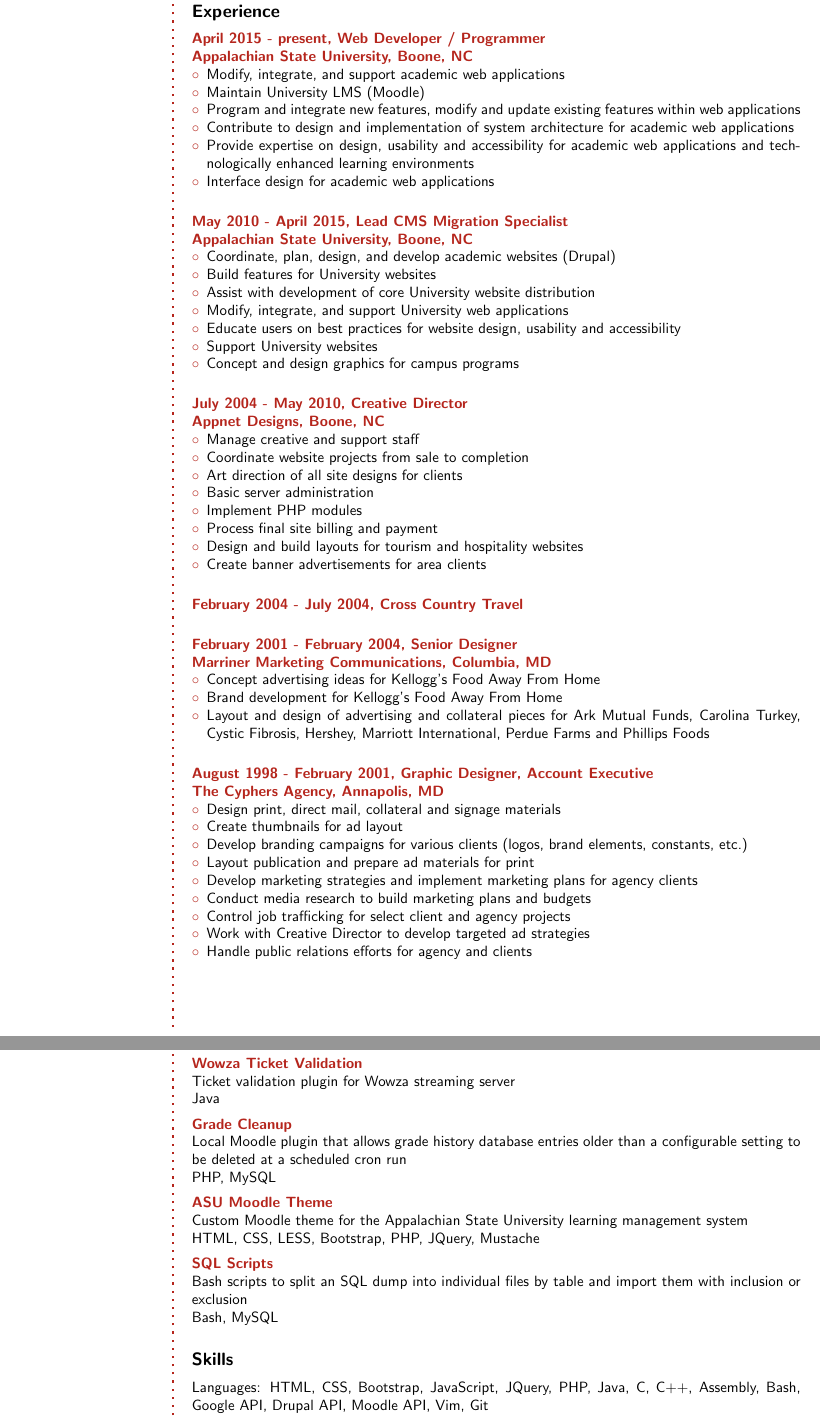
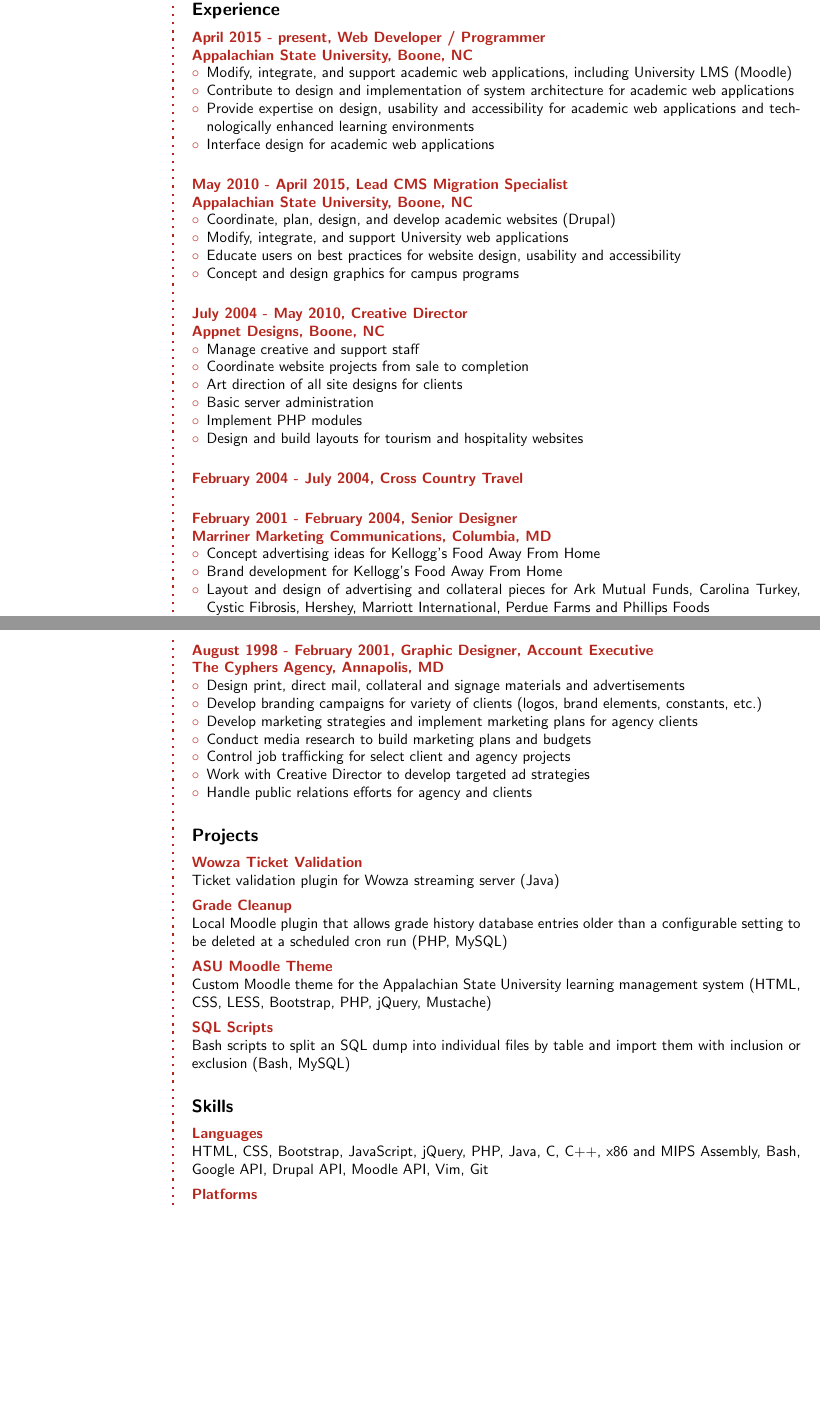
Before and after one commit to haietza/cs5100-resume, a LaTeX book (michelle-melton.tex): two parts of pages 1 and 2 of 2, joined at a grey line, cut so that both start at the same text, the shorter picture padded with empty space. Compiled offline with pdfLaTeX.

Commit message:
Resume revisions after feedback

```diff
--- a/michelle-melton.tex
+++ b/michelle-melton.tex
@@ -98,78 +98,6 @@
 
 \normalsize\normalfont
 
-% Experience
-\CVSection{Experience}
-\CVItem{April 2015 - present, Web Developer / Programmer\\
-Appalachian State University, Boone, NC}
-\begin{compactitem}[\color{BrickRed}$\circ$]
-	\item Modify, integrate, and support academic web applications
-	\item Maintain University LMS (Moodle)
-	\item Program and integrate new features, modify and update existing features within web applications
-	\item Contribute to design and implementation of system architecture for academic web applications
-	\item Provide expertise on design, usability and accessibility for academic web applications and technologically enhanced learning environments
-	\item Interface design for academic web applications
-\end{compactitem}
-\Sep
-
-\CVItem{May 2010 - April 2015, Lead CMS Migration Specialist\\
-Appalachian State University, Boone, NC}
-\begin{compactitem}[\color{BrickRed}$\circ$]
-	\item Coordinate, plan, design, and develop academic websites (Drupal)
-	\item Build features for University websites
-	\item Assist with development of core University website distribution
-	\item Modify, integrate, and support University web applications
-	\item Educate users on best practices for website design, usability and accessibility
-	\item Support University websites
-	\item Concept and design graphics for campus programs
-\end{compactitem}
-\Sep
-
-\CVItem{July 2004 - May 2010, Creative Director\\
-Appnet Designs, Boone, NC}
-\begin{compactitem}[\color{BrickRed}$\circ$]
-	\item Manage creative and support staff
-	\item Coordinate website projects from sale to completion
-	\item Art direction of all site designs for clients
-	\item Basic server administration
-	\item Implement PHP modules
-	\item Process final site billing and payment
-	\item Design and build layouts for tourism and hospitality websites
-	\item Create banner advertisements for area clients
-\end{compactitem}
-\Sep
-
-\CVItem{February 2004 - July 2004, Cross Country Travel}
-\Sep
-
-\CVItem{February 2001 - February 2004, Senior Designer\\
-Marriner Marketing Communications, Columbia, MD}
-\begin{compactitem}[\color{BrickRed}$\circ$]
-	\item Concept advertising ideas for Kellogg's Food Away From Home
-	\item Brand development for Kellogg's Food Away From Home
-	\item Layout and design of advertising and collateral pieces for Ark Mutual Funds, Carolina Turkey, Cystic Fibrosis, Hershey, Marriott International, Perdue Farms and Phillips Foods
-\end{compactitem}
-\Sep
-
-\CVItem{August 1998 - February 2001, Graphic Designer, Account Executive\\
-The Cyphers Agency, Annapolis, MD}
-\begin{compactitem}[\color{BrickRed}$\circ$]
-	\item Design print, direct mail, collateral and signage materials
-	\item Create thumbnails for ad layout
-	\item Develop branding campaigns for various clients (logos, brand elements, constants, etc.)
-	\item Layout publication and prepare ad materials for print
-	\item Develop marketing strategies and implement marketing plans for agency clients
-	\item Conduct media research to build marketing plans and budgets
-	\item Control job trafficking for select client and agency projects
-	\item Work with Creative Director to develop targeted ad strategies
-	\item Handle public relations efforts for agency and clients
-\end{compactitem}
-\Sep
-
-\clearpage
-\framebreak
-\framebreak
-
 % Education
 \CVSection{Education}
 \CVItem{2017 - present, Appalachian State University}\\
@@ -194,33 +122,94 @@
 Honors: Summa Cum Laude, 4.0 GPA, Dean's List, Phi Theta Kappa Honor Society, Presidential Scholar Award Recipient
 \Sep
 
+% Experience
+\CVSection{Experience}
+\CVItem{April 2015 - present, Web Developer / Programmer\\
+Appalachian State University, Boone, NC}
+\begin{compactitem}[\color{BrickRed}$\circ$]
+	\item Modify, integrate, and support academic web applications, including University LMS (Moodle)
+	\item Contribute to design and implementation of system architecture for academic web applications
+	\item Provide expertise on design, usability and accessibility for academic web applications and technologically enhanced learning environments
+	\item Interface design for academic web applications
+\end{compactitem}
+\Sep
+
+\CVItem{May 2010 - April 2015, Lead CMS Migration Specialist\\
+Appalachian State University, Boone, NC}
+\begin{compactitem}[\color{BrickRed}$\circ$]
+	\item Coordinate, plan, design, and develop academic websites (Drupal)
+	\item Modify, integrate, and support University web applications
+	\item Educate users on best practices for website design, usability and accessibility
+	\item Concept and design graphics for campus programs
+\end{compactitem}
+\Sep
+
+\CVItem{July 2004 - May 2010, Creative Director\\
+Appnet Designs, Boone, NC}
+\begin{compactitem}[\color{BrickRed}$\circ$]
+	\item Manage creative and support staff
+	\item Coordinate website projects from sale to completion
+	\item Art direction of all site designs for clients
+	\item Basic server administration
+	\item Implement PHP modules
+	\item Design and build layouts for tourism and hospitality websites
+\end{compactitem}
+\Sep
+
+\CVItem{February 2004 - July 2004, Cross Country Travel}
+\Sep
+
+\CVItem{February 2001 - February 2004, Senior Designer\\
+Marriner Marketing Communications, Columbia, MD}
+\begin{compactitem}[\color{BrickRed}$\circ$]
+	\item Concept advertising ideas for Kellogg's Food Away From Home
+	\item Brand development for Kellogg's Food Away From Home
+	\item Layout and design of advertising and collateral pieces for Ark Mutual Funds, Carolina Turkey, Cystic Fibrosis, Hershey, Marriott International, Perdue Farms and Phillips Foods
+\end{compactitem}
+\Sep
+
+\clearpage
+\framebreak
+\framebreak
+
+\CVItem{August 1998 - February 2001, Graphic Designer, Account Executive\\
+The Cyphers Agency, Annapolis, MD}
+\begin{compactitem}[\color{BrickRed}$\circ$]
+	\item Design print, direct mail, collateral and signage materials and advertisements
+	\item Develop branding campaigns for variety of clients (logos, brand elements, constants, etc.)
+	\item Develop marketing strategies and implement marketing plans for agency clients
+	\item Conduct media research to build marketing plans and budgets
+	\item Control job trafficking for select client and agency projects
+	\item Work with Creative Director to develop targeted ad strategies
+	\item Handle public relations efforts for agency and clients
+\end{compactitem}
+\Sep
+
 % Projects
 \CVSection{Projects}
 \CVItem{Wowza Ticket Validation}\\
-Ticket validation plugin for Wowza streaming server\\
-Java
+Ticket validation plugin for Wowza streaming server (Java)
 \SmallSep
 
 \CVItem{Grade Cleanup}\\
-Local Moodle plugin that allows grade history database entries older than a configurable setting to be deleted at a scheduled cron run\\
-PHP, MySQL
+Local Moodle plugin that allows grade history database entries older than a configurable setting to be deleted at a scheduled cron run (PHP, MySQL)
 \SmallSep
 
 \CVItem{ASU Moodle Theme}\\
-Custom Moodle theme for the Appalachian State University learning management system\\
-HTML, CSS, LESS, Bootstrap, PHP, JQuery, Mustache
+Custom Moodle theme for the Appalachian State University learning management system (HTML, CSS, LESS, Bootstrap, PHP, jQuery, Mustache)
 \SmallSep
 
 \CVItem{SQL Scripts}\\
-Bash scripts to split an SQL dump into individual files by table and import them with inclusion or exclusion\\
-Bash, MySQL
+Bash scripts to split an SQL dump into individual files by table and import them with inclusion or exclusion (Bash, MySQL)
 \Sep
 
 % Skills
 \CVSection{Skills}
-Languages: HTML, CSS, Bootstrap, JavaScript, JQuery, PHP, Java, C, C++, Assembly, Bash, Google API, Drupal API, Moodle API, Vim, Git
+\CVItem{Languages}\\
+HTML, CSS, Bootstrap, JavaScript, jQuery, PHP, Java, C, C++, x86 and MIPS Assembly, Bash, Google API, Drupal API, Moodle API, Vim, Git
 \SmallSep
 
-Platforms: Linux, Mac OS, Windows
+\CVItem{Platforms}\\
+Linux, Mac OS, Windows
 \SmallSep
 
```
Also changed, not shown: michelle-melton.pdf, michelle-melton.tex (6 more changed lines), 2 other files.
